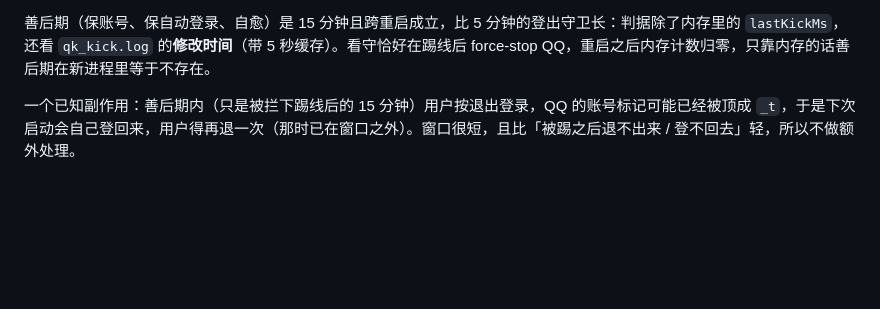
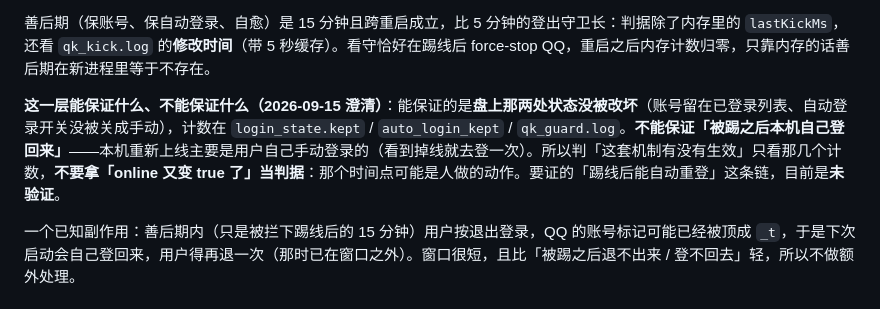
Before and after one commit to araea/satori-qq, a Markdown page: docs/ANTIDETECT.md, the part around the change. Rendered like a GitHub page; blank space fills up the shorter version.

```diff
--- a/docs/ANTIDETECT.md
+++ b/docs/ANTIDETECT.md
@@ -144,6 +144,8 @@ MainService$MyErrorHandler.onKickedInternal(ToServiceMsg, FromServiceMsg, isToke
 被拦下的登出记在 `/healthz` 的 `logout_guard`（`hooks` / `blocked` / `log`），落盘到 app 私有目录的 `qk_guard.log`。**故意不写进 `qk_kick.log`**：那份是看守「踢线 = 会话已作废，立刻重启」的判据，混进去会让看守反复重启 QQ。
 
 善后期（保账号、保自动登录、自愈）是 15 分钟且跨重启成立，比 5 分钟的登出守卫长：判据除了内存里的 `lastKickMs`，还看 `qk_kick.log` 的**修改时间**（带 5 秒缓存）。看守恰好在踢线后 force-stop QQ，重启之后内存计数归零，只靠内存的话善后期在新进程里等于不存在。
+
+**这一层能保证什么、不能保证什么（2026-09-15 澄清）**：能保证的是**盘上那两处状态没被改坏**（账号留在已登录列表、自动登录开关没被关成手动），计数在 `login_state.kept` / `auto_login_kept` / `qk_guard.log`。**不能保证「被踢之后本机自己登回来」**——本机重新上线主要是用户自己手动登录的（看到掉线就去登一次）。所以判「这套机制有没有生效」只看那几个计数，**不要拿「online 又变 true 了」当判据**：那个时间点可能是人做的动作。要证的「踢线后能自动重登」这条链，目前是**未验证**。
 
 一个已知副作用：善后期内（只是被拦下踢线后的 15 分钟）用户按退出登录，QQ 的账号标记可能已经被顶成 `_t`，于是下次启动会自己登回来，用户得再退一次（那时已在窗口之外）。窗口很短，且比「被踢之后退不出来 / 登不回去」轻，所以不做额外处理。
 
```
Also changed, not shown: marketplace/CHANGELOG-0.10.0.md (+1 -1 lines).
